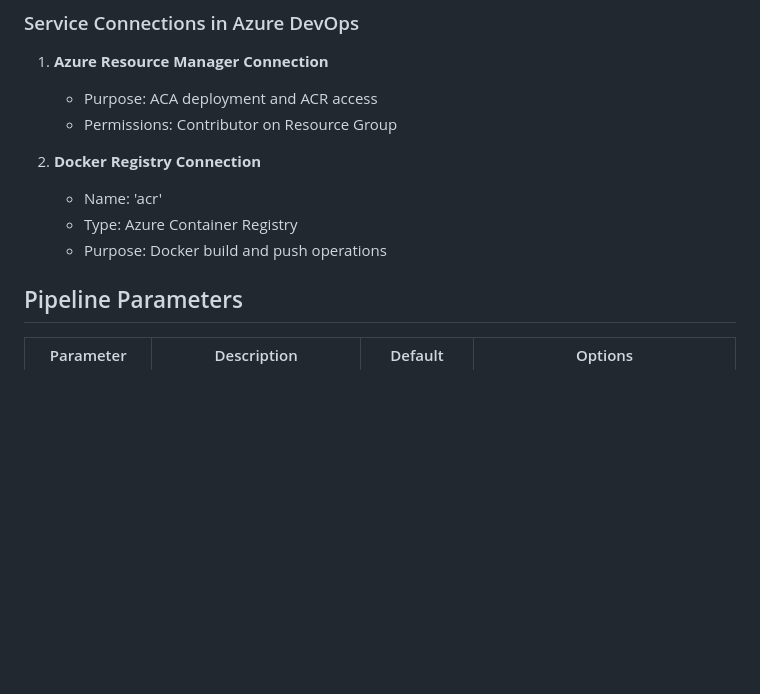
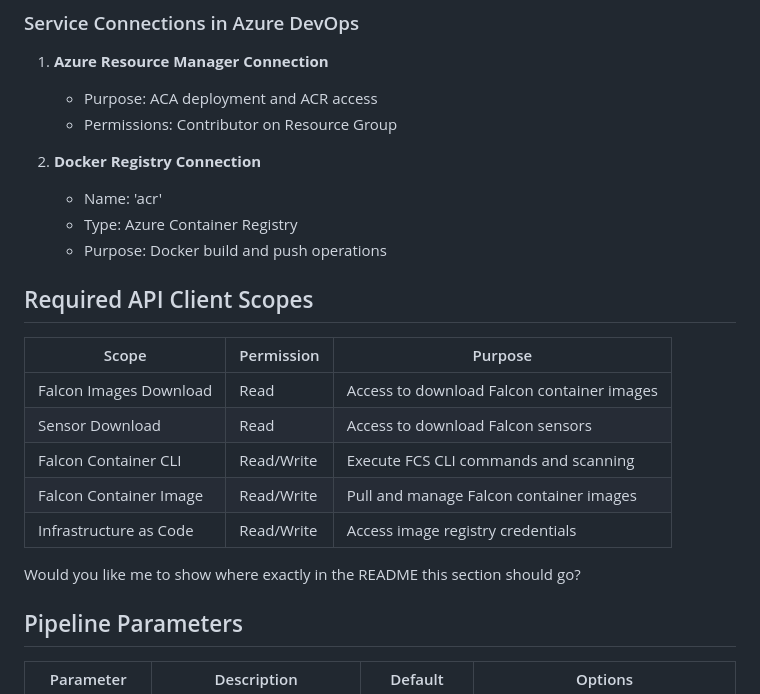
Before and after one commit to mikedzikowski/PatchFalconSensorforACA, a Markdown page: README.md, the part around the change. GitHub-like rendering; blank space fills up the shorter version.

Commit message:
api scope

```diff
--- a/README.md
+++ b/README.md
@@ -20,6 +20,19 @@ This pipeline enables you to patch container images with Falcon Container Securi
    - Name: 'acr'
    - Type: Azure Container Registry
    - Purpose: Docker build and push operations
+
+## Required API Client Scopes
+
+| Scope | Permission | Purpose |
+|-------|------------|---------|
+| Falcon Images Download | Read | Access to download Falcon container images |
+| Sensor Download | Read | Access to download Falcon sensors |
+| Falcon Container CLI | Read/Write | Execute FCS CLI commands and scanning |
+| Falcon Container Image | Read/Write | Pull and manage Falcon container images |
+| Infrastructure as Code | Read/Write | Access image registry credentials |
+
+
+Would you like me to show where exactly in the README this section should go?
 
 ## Pipeline Parameters
 
```
